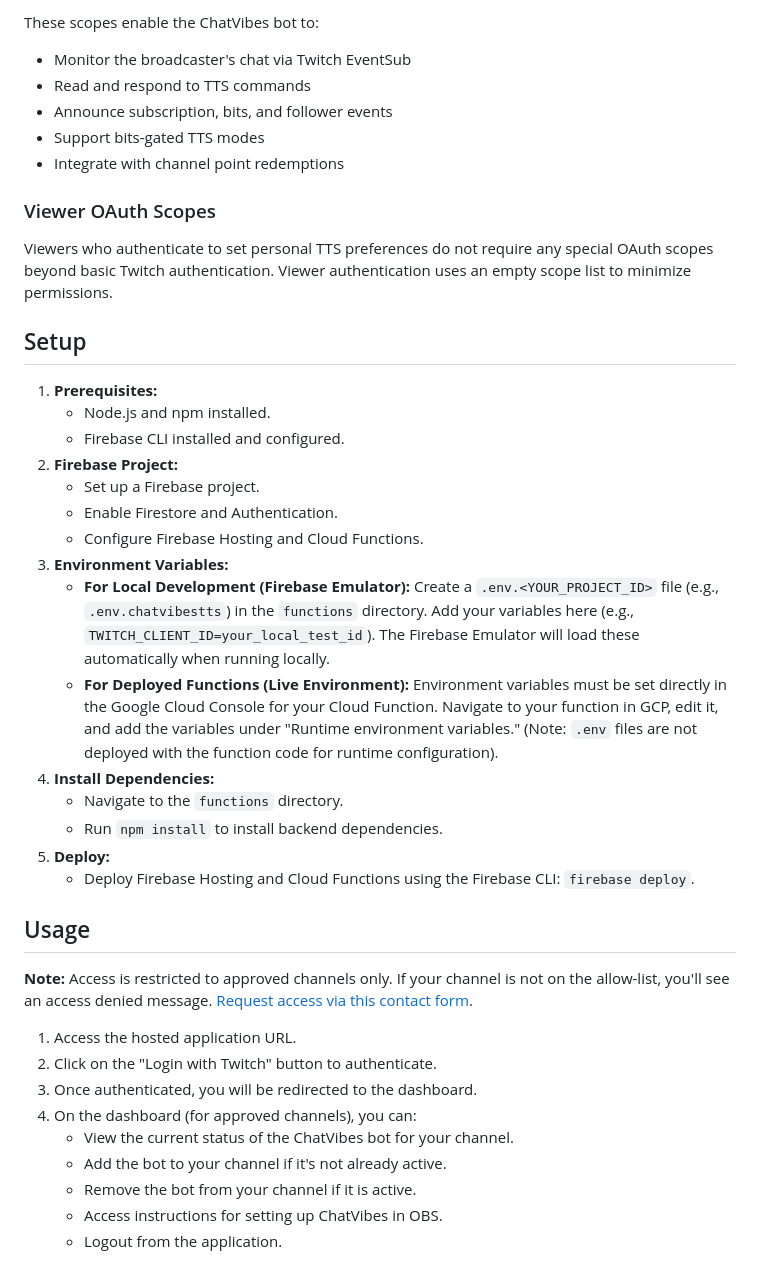
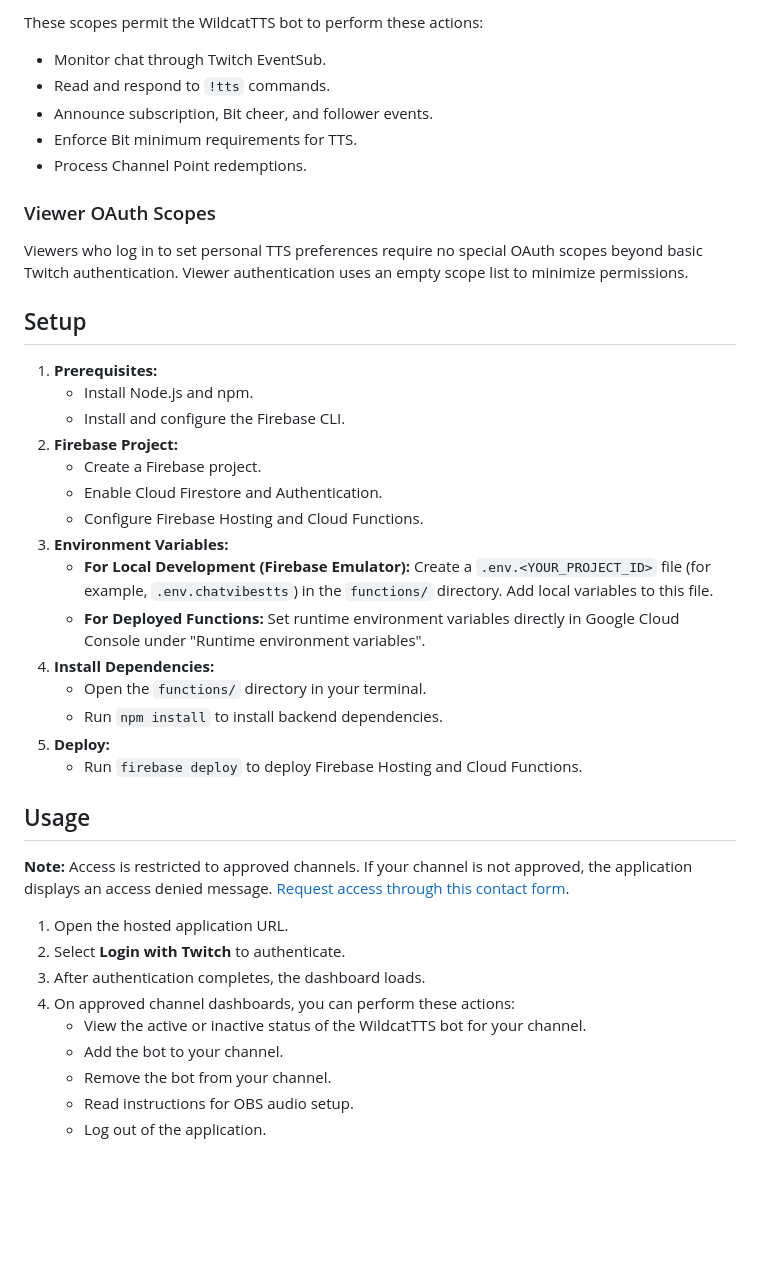
Before and after one commit to detekoi/chatvibes-web-ui, a Markdown page: README.md, the part around one of its changes. Rendered like a GitHub page; blank space fills up the shorter version.

```diff
--- a/README.md
+++ b/README.md
@@ -77,43 +76,43 @@ ChatVibes requires the following scopes for full bot functionality:
 
-These scopes enable the ChatVibes bot to:
-- Monitor the broadcaster's chat via Twitch EventSub
-- Read and respond to TTS commands
-- Announce subscription, bits, and follower events
-- Support bits-gated TTS modes
-- Integrate with channel point redemptions
+These scopes permit the WildcatTTS bot to perform these actions:
+- Monitor chat through Twitch EventSub.
+- Read and respond to `!tts` commands.
+- Announce subscription, Bit cheer, and follower events.
+- Enforce Bit minimum requirements for TTS.
+- Process Channel Point redemptions.
 
 ### Viewer OAuth Scopes
 
-Viewers who authenticate to set personal TTS preferences do not require any special OAuth scopes beyond basic Twitch authentication. Viewer authentication uses an empty scope list to minimize permissions.
+Viewers who log in to set personal TTS preferences require no special OAuth scopes beyond basic Twitch authentication. Viewer authentication uses an empty scope list to minimize permissions.
 
 ## Setup
 
-1.  **Prerequisites:**
-    * Node.js and npm installed.
-    * Firebase CLI installed and configured.
-2.  **Firebase Project:**
-    * Set up a Firebase project.
-    * Enable Firestore and Authentication.
-    * Configure Firebase Hosting and Cloud Functions.
-3.  **Environment Variables:**
-    * **For Local Development (Firebase Emulator):** Create a `.env.<YOUR_PROJECT_ID>` file (e.g., `.env.chatvibestts`) in the `functions` directory. Add your variables here (e.g., `TWITCH_CLIENT_ID=your_local_test_id`). The Firebase Emulator will load these automatically when running locally.
-    * **For Deployed Functions (Live Environment):** Environment variables must be set directly in the Google Cloud Console for your Cloud Function. Navigate to your function in GCP, edit it, and add the variables under "Runtime environment variables." (Note: `.env` files are not deployed with the function code for runtime configuration).
-4.  **Install Dependencies:**
-    * Navigate to the `functions` directory.
-    * Run `npm install` to install backend dependencies.
-5.  **Deploy:**
-    * Deploy Firebase Hosting and Cloud Functions using the Firebase CLI: `firebase deploy`.
+1. **Prerequisites:**
+   * Install Node.js and npm.
+   * Install and configure the Firebase CLI.
+2. **Firebase Project:**
+   * Create a Firebase project.
+   * Enable Cloud Firestore and Authentication.
+   * Configure Firebase Hosting and Cloud Functions.
+3. **Environment Variables:**
+   * **For Local Development (Firebase Emulator):** Create a `.env.<YOUR_PROJECT_ID>` file (for example, `.env.chatvibestts`) in the `functions/` directory. Add local variables to this file.
+   * **For Deployed Functions:** Set runtime environment variables directly in Google Cloud Console under "Runtime environment variables".
+4. **Install Dependencies:**
+   * Open the `functions/` directory in your terminal.
+   * Run `npm install` to install backend dependencies.
+5. **Deploy:**
+   * Run `firebase deploy` to deploy Firebase Hosting and Cloud Functions.
 
 ## Usage
 
-**Note:** Access is restricted to approved channels only. If your channel is not on the allow-list, you'll see an access denied message. [Request access via this contact form](https://parfaitfair.com/#contact).
+**Note:** Access is restricted to approved channels. If your channel is not approved, the application displays an access denied message. [Request access through this contact form](https://parfaitfair.com/#contact).
 
-1.  Access the hosted application URL.
-2.  Click on the "Login with Twitch" button to authenticate.
-3.  Once authenticated, you will be redirected to the dashboard.
-4.  On the dashboard (for approved channels), you can:
-    * View the current status of the ChatVibes bot for your channel.
-    * Add the bot to your channel if it's not already active.
-    * Remove the bot from your channel if it is active.
-    * Access instructions for setting up ChatVibes in OBS.
-    * Logout from the application.
+1. Open the hosted application URL.
+2. Select **Login with Twitch** to authenticate.
+3. After authentication completes, the dashboard loads.
+4. On approved channel dashboards, you can perform these actions:
+    * View the active or inactive status of the WildcatTTS bot for your channel.
+    * Add the bot to your channel.
+    * Remove the bot from your channel.
+    * Read instructions for OBS audio setup.
+    * Log out of the application.
```
Also changed, not shown: other parts of README.md (+29 -30 lines).
